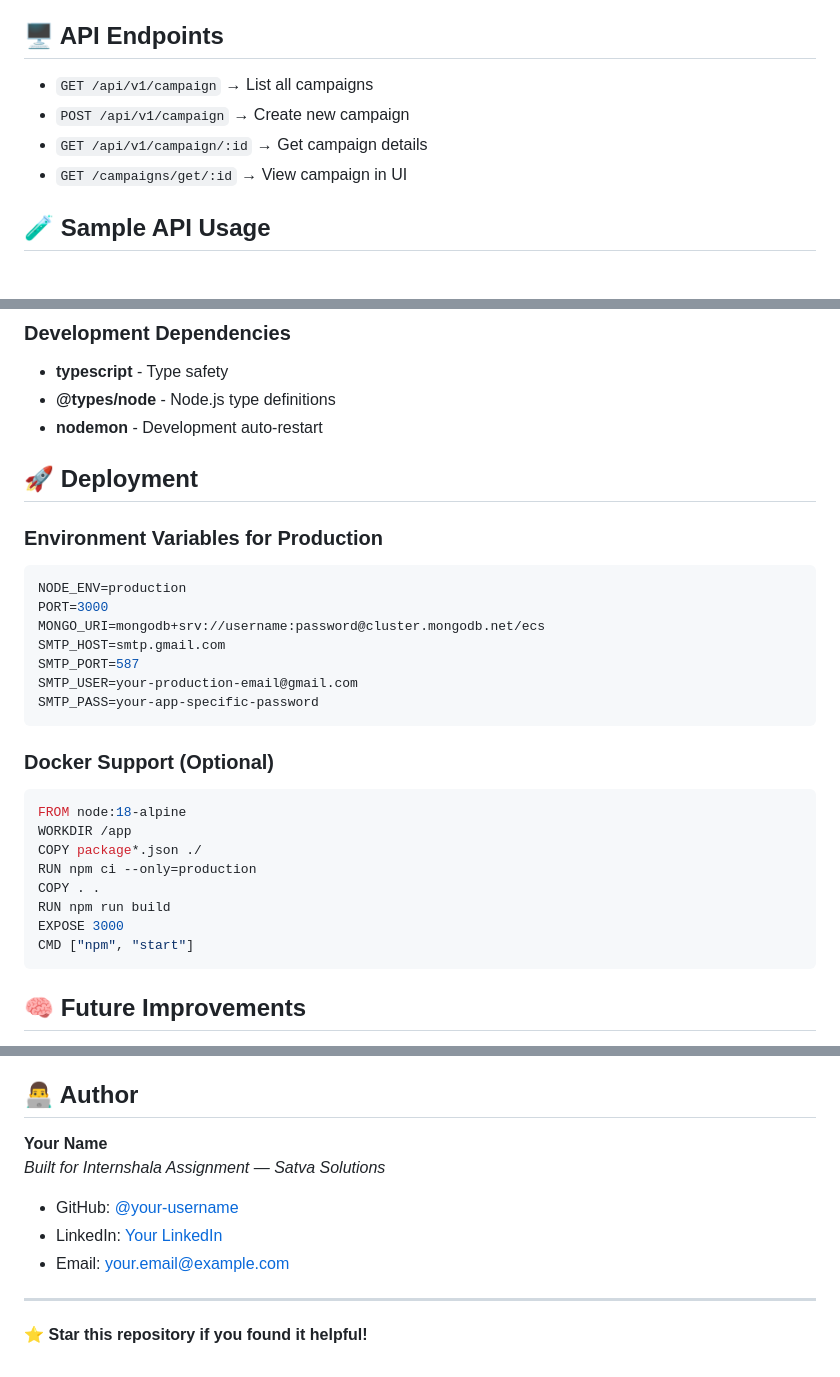
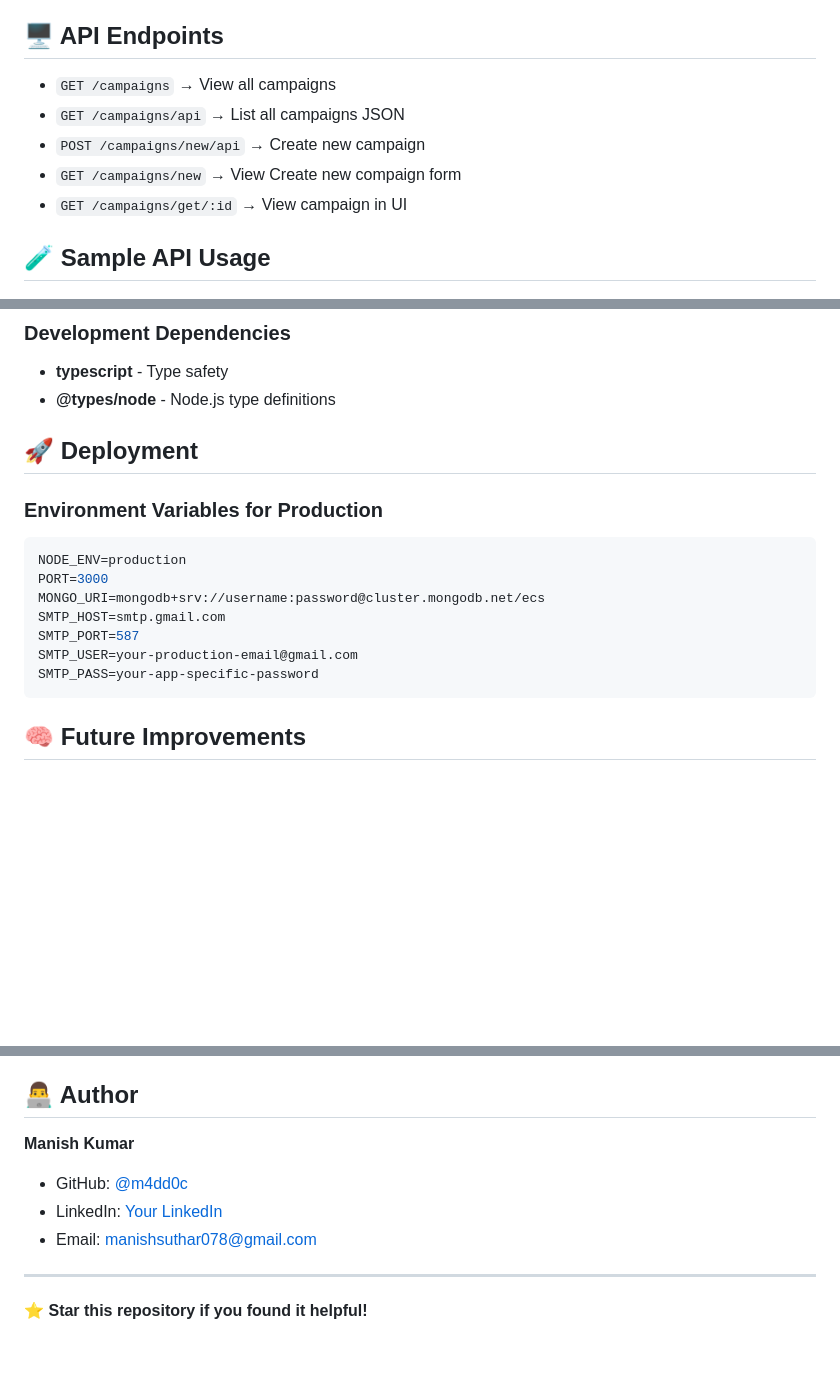
Before and after one commit to m4dd0c/email-campaign-scheduler, a Markdown page: README.md, 3 parts joined by grey strips. Rendered like a GitHub page; blank space fills up the shorter version.

````diff
--- a/README.md
+++ b/README.md
@@ -62,9 +62,10 @@ The application will be available at: **http://localhost:4000**
 
 ## 🖥️ API Endpoints
 
-- `GET /api/v1/campaign` → List all campaigns
-- `POST /api/v1/campaign` → Create new campaign
-- `GET /api/v1/campaign/:id` → Get campaign details
+- `GET /campaigns` → View all campaigns
+- `GET /campaigns/api` → List all campaigns JSON
+- `POST /campaigns/new/api` → Create new campaign
+- `GET /campaigns/new` → View Create new compaign form
 - `GET /campaigns/get/:id` → View campaign in UI
 
 ## 🧪 Sample API Usage
@@ -142,7 +143,6 @@ npm test
 
 - **typescript** - Type safety
 - **@types/node** - Node.js type definitions
-- **nodemon** - Development auto-restart
 
 ## 🚀 Deployment
 
@@ -156,19 +156,6 @@ SMTP_HOST=smtp.gmail.com
 SMTP_PORT=587
 SMTP_USER=your-production-email@gmail.com
 SMTP_PASS=your-app-specific-password
-```
-
-### Docker Support (Optional)
-
-```dockerfile
-FROM node:18-alpine
-WORKDIR /app
-COPY package*.json ./
-RUN npm ci --only=production
-COPY . .
-RUN npm run build
-EXPOSE 3000
-CMD ["npm", "start"]
 ```
 
 ## 🧠 Future Improvements
@@ -210,12 +197,11 @@ This project is licensed under the MIT License - see the [LICENSE](LICENSE) file
 
 ## 👨‍💻 Author
 
-**Your Name**
-_Built for Internshala Assignment — Satva Solutions_
+**Manish Kumar**
 
-- GitHub: [@your-username](https://github.com/your-username)
-- LinkedIn: [Your LinkedIn](https://linkedin.com/in/your-profile)
-- Email: your.email@example.com
+- GitHub: [@m4dd0c](https://github.com/m4dd0c)
+- LinkedIn: [Your LinkedIn](https://linkedin.com/in/m4dd0c)
+- Email: manishsuthar078@gmail.com
 
 ---
 
````
